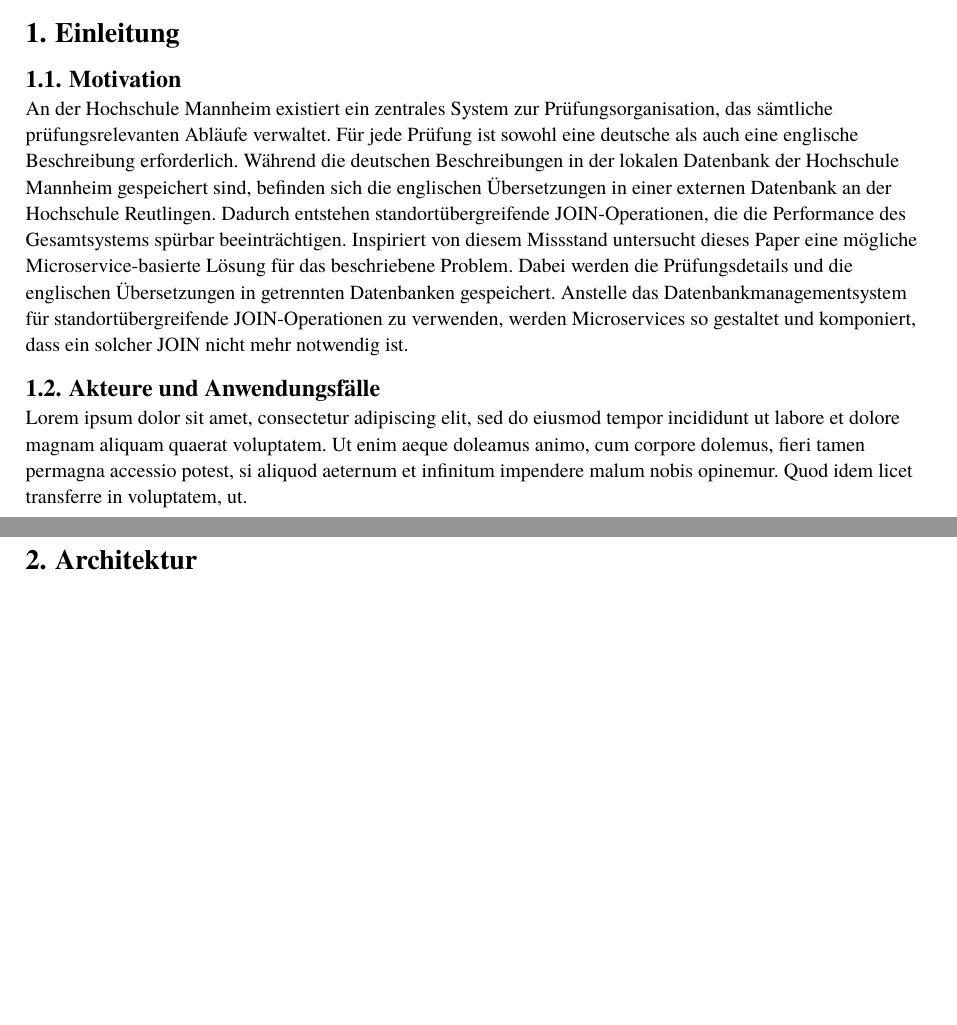
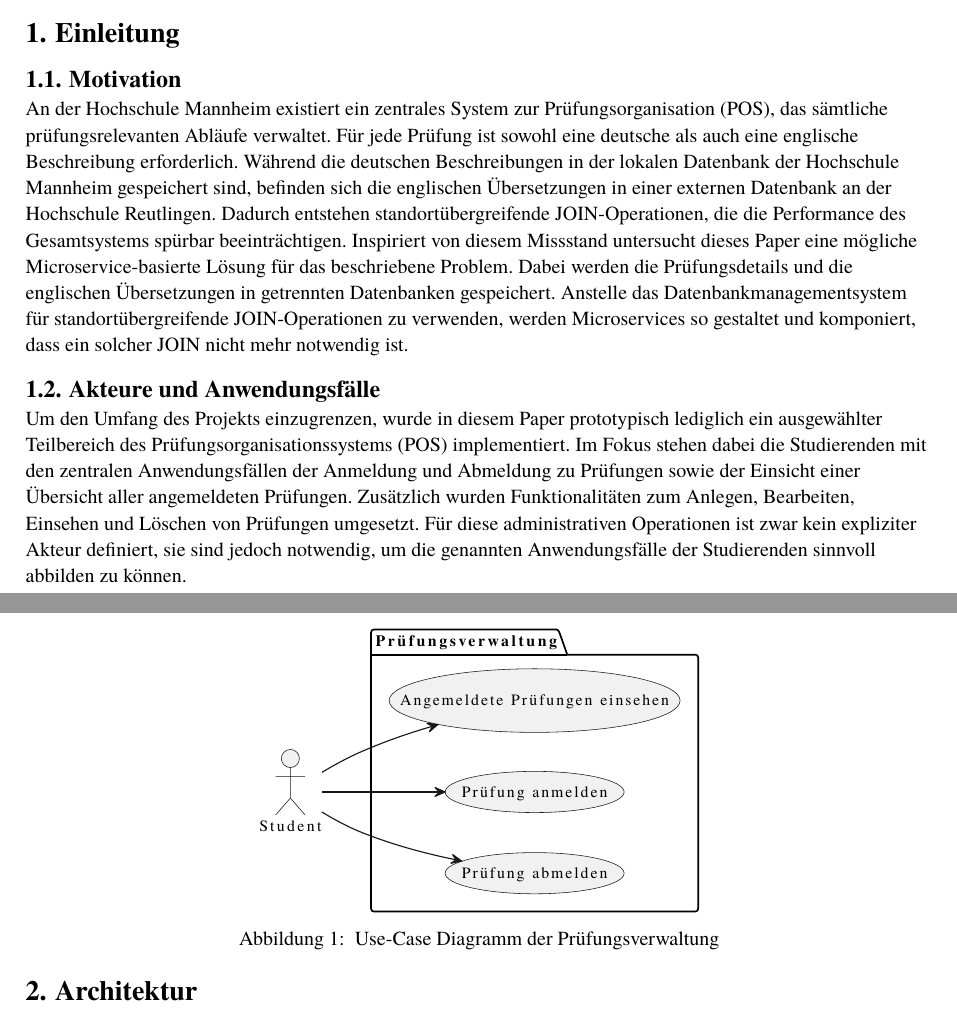
Before and after one commit to PaulTorm/acd-microservice-go, a Typst document (paper/main.typ): two parts of pages 1 and 2 of 3 before the commit and two parts of pages 1 and 2 of 2 after it, joined at a grey line, cut so that both start at the same text, the shorter picture padded with empty space. Compiled offline with Typst 0.15.

Commit message:
use cases

```diff
--- a/paper/main.typ
+++ b/paper/main.typ
@@ -20,7 +22,7 @@
 = Einleitung
 
 == Motivation
-An der Hochschule Mannheim existiert ein zentrales System zur Prüfungsorganisation, das sämtliche prüfungsrelevanten Abläufe verwaltet.
+An der Hochschule Mannheim existiert ein zentrales System zur Prüfungsorganisation (POS), das sämtliche prüfungsrelevanten Abläufe verwaltet.
 Für jede Prüfung ist sowohl eine deutsche als auch eine englische Beschreibung erforderlich. Während die deutschen Beschreibungen in der
 lokalen Datenbank der Hochschule Mannheim gespeichert sind, befinden sich die englischen Übersetzungen in einer externen Datenbank an
 der Hochschule Reutlingen. Dadurch entstehen standortübergreifende JOIN-Operationen, die die Performance des Gesamtsystems spürbar beeinträchtigen.
@@ -30,4 +32,13 @@
 und komponiert, dass ein solcher JOIN nicht mehr notwendig ist.
 
 == Akteure und Anwendungsfälle
-#lorem(50)
+Um den Umfang des Projekts einzugrenzen, wurde in diesem Paper prototypisch lediglich ein ausgewählter Teilbereich des
+Prüfungsorganisationssystems (POS) implementiert. Im Fokus stehen dabei die Studierenden mit den zentralen Anwendungsfällen
+der Anmeldung und Abmeldung zu Prüfungen sowie der Einsicht einer Übersicht aller angemeldeten Prüfungen. Zusätzlich wurden
+Funktionalitäten zum Anlegen, Bearbeiten, Einsehen und Löschen von Prüfungen umgesetzt. Für diese administrativen Operationen
+ist zwar kein expliziter Akteur definiert, sie sind jedoch notwendig, um die genannten Anwendungsfälle der Studierenden
+sinnvoll abbilden zu können.
+
+#figure(
+  image("diagrams/use_cases.svg", width: 50%),
+  caption: [
```
Also changed, not shown: paper/diagrams/use_cases.svg (added), paper/main.typ (19 more changed lines), 1 other file.
